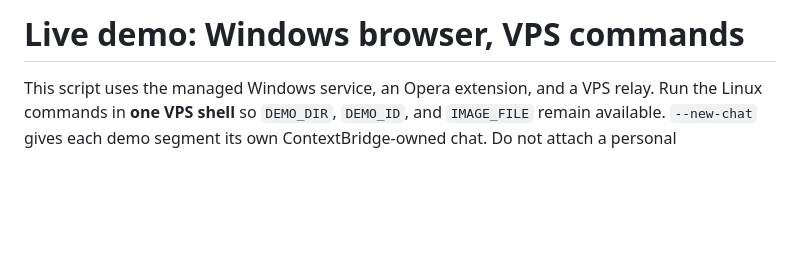
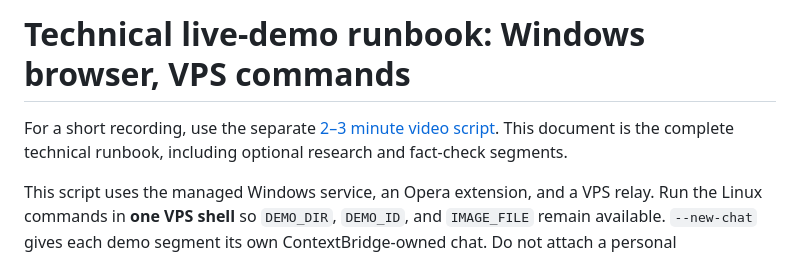
Before and after one commit to IamAngusU/ContextBridge, a Markdown page: docs/demo-de-en.md, the part around the change. Rendered like a GitHub page; blank space fills up the shorter version.

Commit message:
docs: add focused bilingual ContextBridge video script

```diff
--- a/docs/demo-de-en.md
+++ b/docs/demo-de-en.md
@@ -1,4 +1,6 @@
-# Live demo: Windows browser, VPS commands
+# Technical live-demo runbook: Windows browser, VPS commands
+
+For a short recording, use the separate [2–3 minute video script](demo-video-de-en.md). This document is the complete technical runbook, including optional research and fact-check segments.
 
 This script uses the managed Windows service, an Opera extension, and a VPS relay. Run the Linux commands in **one VPS shell** so `DEMO_DIR`, `DEMO_ID`, and `IMAGE_FILE` remain available. `--new-chat` gives each demo segment its own ContextBridge-owned chat. Do not attach a personal conversation for this demo.
 
```
Also changed, not shown: docs/demo-video-de-en.md (added, +103 -0 lines).
